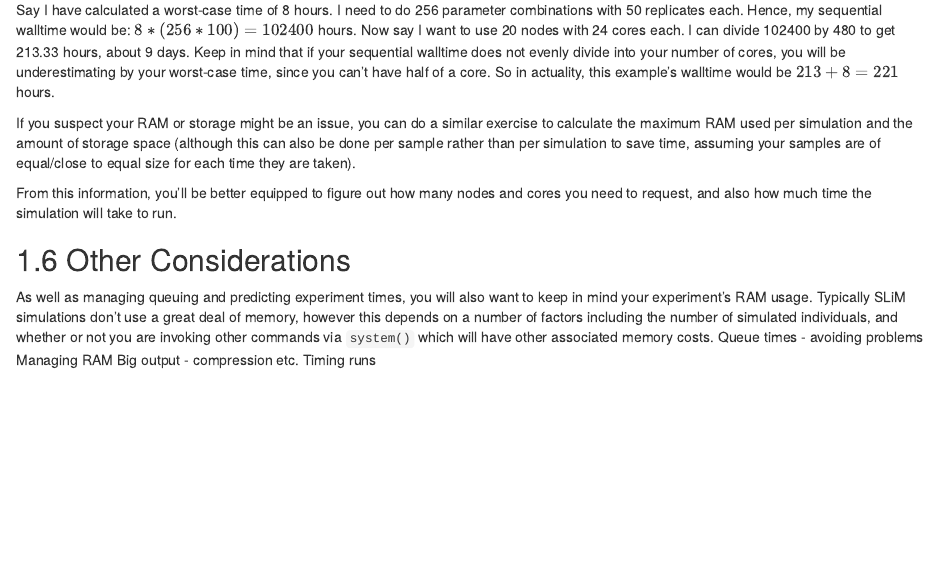
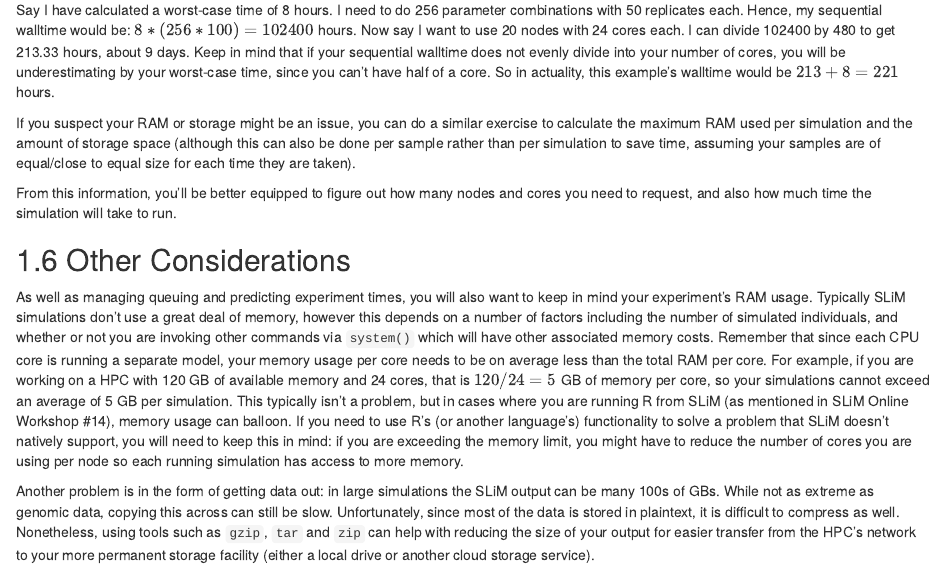
Before and after one commit to nobrien97/PolygenicSLiMBook, an R Markdown document (src/markdown/7_slimOnHPC.Rmd): the page in a window 1100 px wide, from 9700 px down. Rendered offline with R 4.5, knitr and Pandoc, with nearby package versions; drawn as R Markdown's standard HTML page in place of the format the file asks for.

Commit message:
Memory and data compression

```diff
--- a/src/markdown/7_slimOnHPC.Rmd
+++ b/src/markdown/7_slimOnHPC.Rmd
@@ -526,8 +526,15 @@ simulation will take to run.
 
 As well as managing queuing and predicting experiment times, you will also want to keep in mind your experiment's RAM usage. Typically SLiM
 simulations don't use a great deal of memory, however this depends on a number of factors including the number of simulated individuals,
-and whether or not you are invoking other commands via `system()` which will have other associated memory costs.
-Queue times - avoiding problems
-    Managing RAM
-    Big output - compression etc.
-  Timing runs
+and whether or not you are invoking other commands via `system()` which will have other associated memory costs. Remember that since each
+CPU core is running a separate model, your memory usage per core needs to be on average less than the total RAM per core. For example,
+if you are working on a HPC with 120 GB of available memory and 24 cores, that is $120/24 = 5$ GB of memory per core, so your simulations
+cannot exceed an average of 5 GB per simulation. This typically isn't a problem, but in cases where you are running R from SLiM (as mentioned
+in SLiM Online Workshop #14), memory usage can balloon. If you need to use R's (or another language's) functionality to solve a problem that SLiM
+doesn't natively support, you will need to keep this in mind: if you are exceeding the memory limit, you might have to reduce the number of cores
+you are using per node so each running simulation has access to more memory.
+
+Another problem is in the form of getting data out: in large simulations the SLiM output can be many 100s of GBs. While not as extreme as genomic
+data, copying this across can still be slow. Unfortunately, since most of the data is stored in plaintext, it is difficult to compress as well.
+Nonetheless, using tools such as `gzip`, `tar` and `zip` can help with reducing the size of your output for easier transfer from the HPC's network
+to your more permanent storage facility (either a local drive or another cloud storage service).
```
